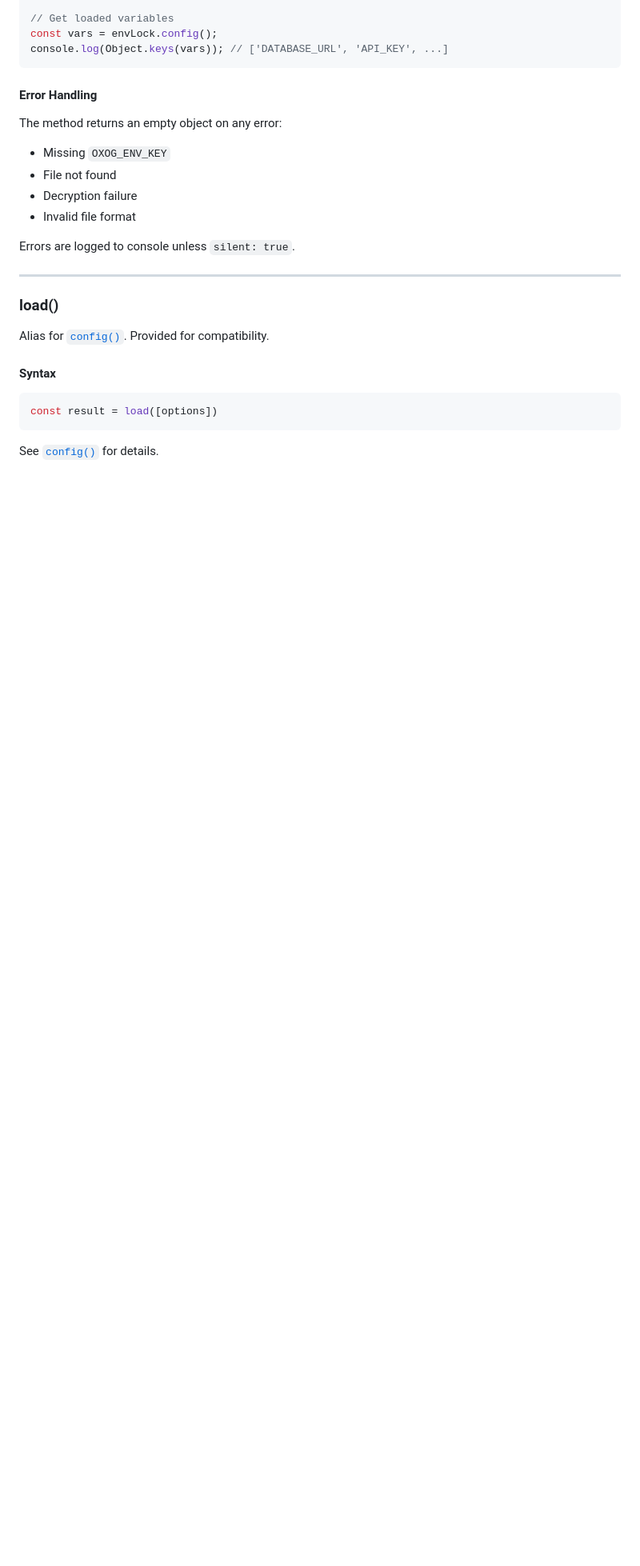
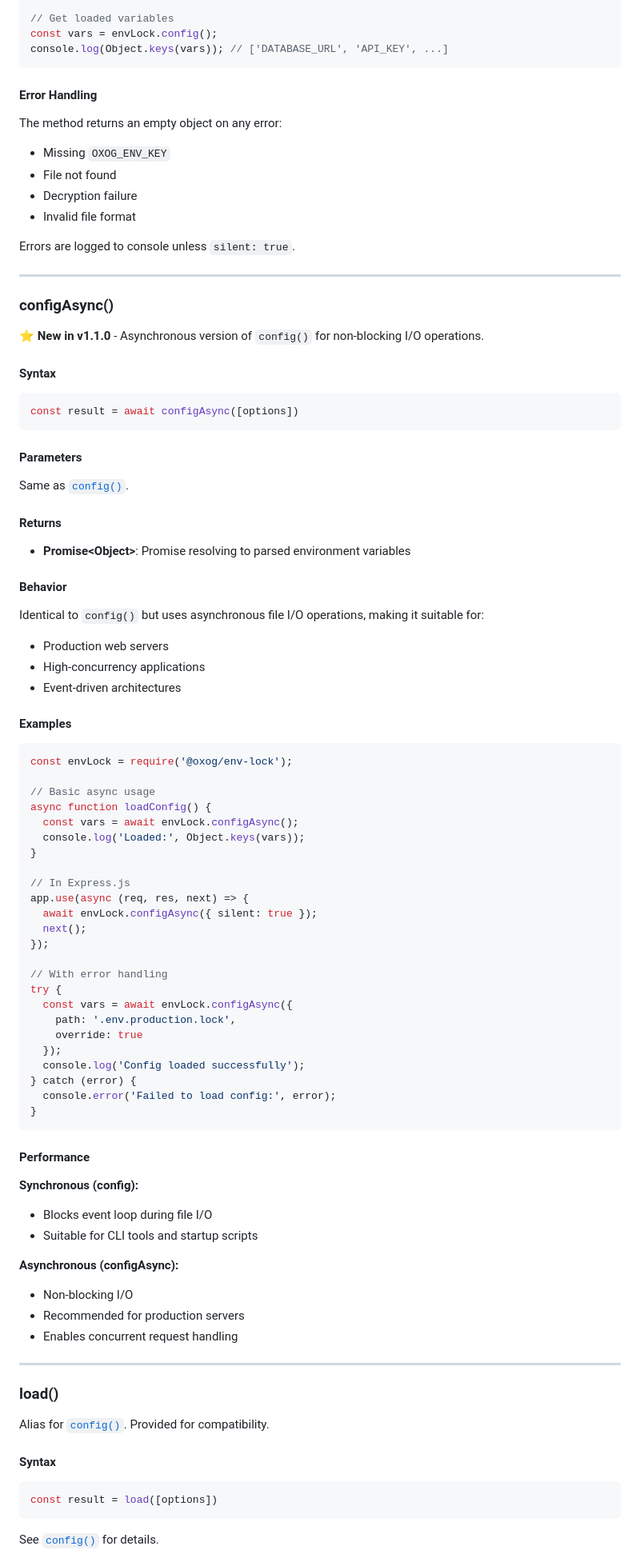
Before and after one commit to ersinkoc/env-lock, a Markdown page: docs/API.md, the part around one of its changes. Shown at 80% size. Rendered like a GitHub page; blank space fills up the shorter version.

````diff
--- a/docs/API.md
+++ b/docs/API.md
@@ -98,6 +106,73 @@ Errors are logged to console unless `silent: true`.
 
 ---
 
+### configAsync()
+
+⭐ **New in v1.1.0** - Asynchronous version of `config()` for non-blocking I/O operations.
+
+#### Syntax
+
+```javascript
+const result = await configAsync([options])
+```
+
+#### Parameters
+
+Same as [`config()`](#config).
+
+#### Returns
+
+- **Promise\<Object\>**: Promise resolving to parsed environment variables
+
+#### Behavior
+
+Identical to `config()` but uses asynchronous file I/O operations, making it suitable for:
+- Production web servers
+- High-concurrency applications
+- Event-driven architectures
+
+#### Examples
+
+```javascript
+const envLock = require('@oxog/env-lock');
+
+// Basic async usage
+async function loadConfig() {
+  const vars = await envLock.configAsync();
+  console.log('Loaded:', Object.keys(vars));
+}
+
+// In Express.js
+app.use(async (req, res, next) => {
+  await envLock.configAsync({ silent: true });
+  next();
+});
+
+// With error handling
+try {
+  const vars = await envLock.configAsync({
+    path: '.env.production.lock',
+    override: true
+  });
+  console.log('Config loaded successfully');
+} catch (error) {
+  console.error('Failed to load config:', error);
+}
+```
+
+#### Performance
+
+**Synchronous (config):**
+- Blocks event loop during file I/O
+- Suitable for CLI tools and startup scripts
+
+**Asynchronous (configAsync):**
+- Non-blocking I/O
+- Recommended for production servers
+- Enables concurrent request handling
+
+---
+
 ### load()
 
 Alias for [`config()`](#config). Provided for compatibility.
````
Also changed, not shown: other parts of docs/API.md (+22 -0 lines), CHANGELOG.md (added, +167 -0 lines), README.md (+38 -1 lines).
